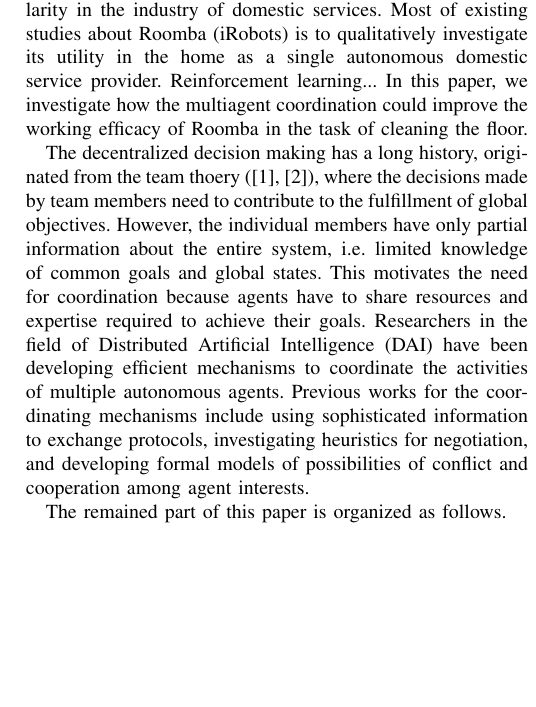
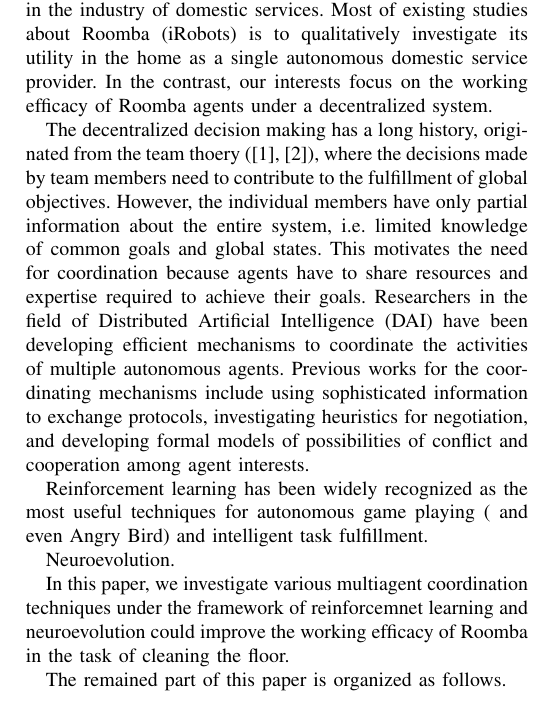
Before and after one commit to JimmyLin192/MultiagentSystem, a LaTeX paper (report/report.tex): part of one column of page 1 of 3, cut so that both start at the same text, the shorter picture padded with empty space. The pictures show the PDF file report/report.pdf that the author committed with the source.

Commit message:
report more

```diff
--- a/report/report.tex
+++ b/report/report.tex
@@ -54,9 +54,8 @@
 In the past years, Roomba Vacuum has gained its popularity in the industry of
 domestic services.  Most of existing studies about Roomba (iRobots) is to
 qualitatively investigate its utility in the home as a single autonomous
-domestic service provider. Reinforcement learning...
-In this paper, we investigate how the multiagent coordination could improve
-the working efficacy of Roomba in the task of cleaning the floor.
+domestic service provider. In the contrast, our interests focus on the working
+efficacy of Roomba agents under a decentralized system.
 
 % Decentralized system
 The decentralized decision making has a long history, originated from the team
@@ -73,6 +72,21 @@ using sophisticated information to exchange protocols, investigating
 heuristics for negotiation, and developing formal models of possibilities of
 conflict and cooperation among agent interests.
 
+% Reinforcement learning
+Reinforcement learning has been widely recognized as
+the most useful techniques for autonomous game playing ( and even Angry Bird)
+and intelligent task fulfillment.
+
+% Neuroevolution
+Neuroevolution.
+
+% Our contribution in this paper
+In this paper, we
+investigate various multiagent coordination techniques under the framework of
+reinforcemnet learning and neuroevolution could improve the working efficacy
+of Roomba in the task of cleaning the floor.
+
+% outline of this paper
 The remained part of this paper is organized as follows.
 
 \begin{figure}[!t]
```
Also changed, not shown: report/report.pdf.
